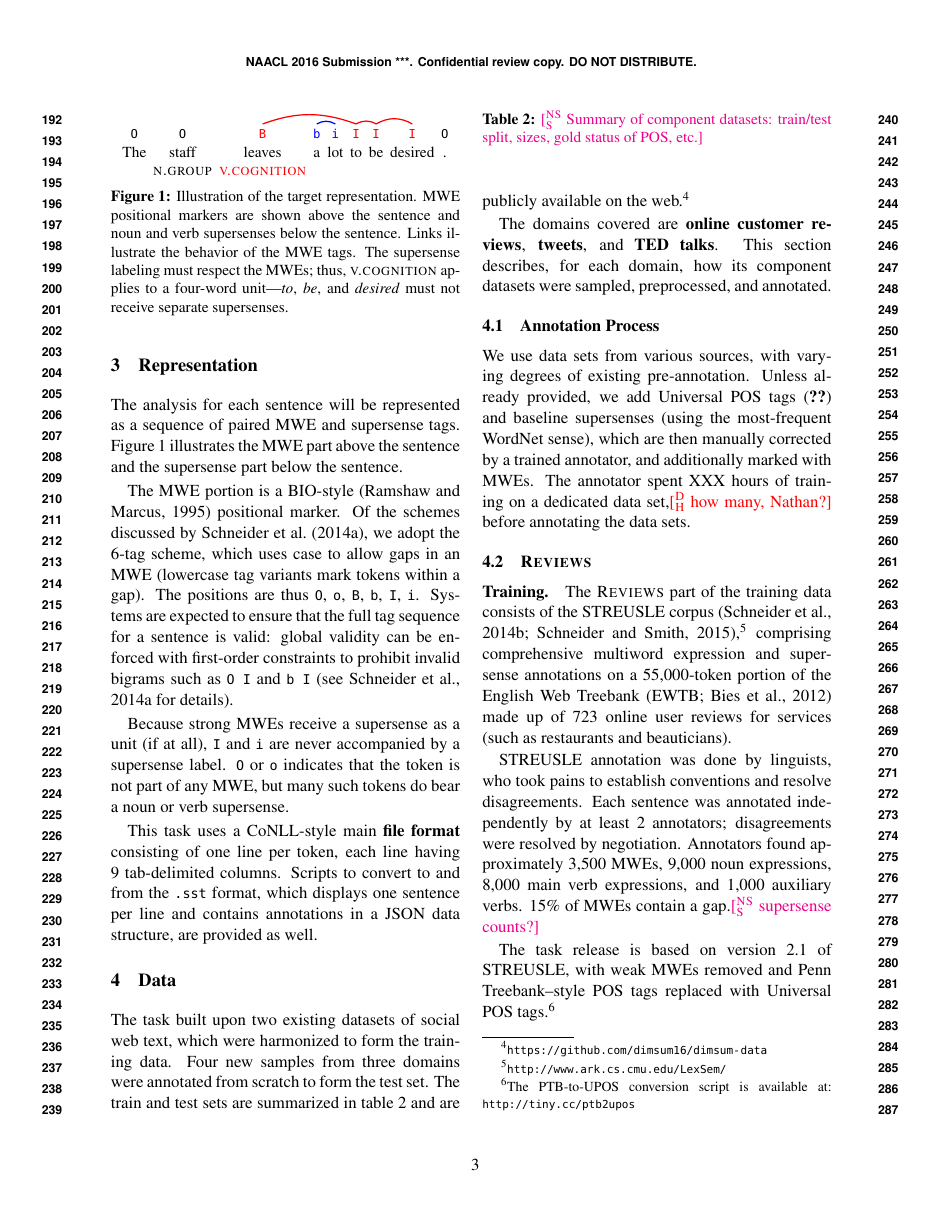
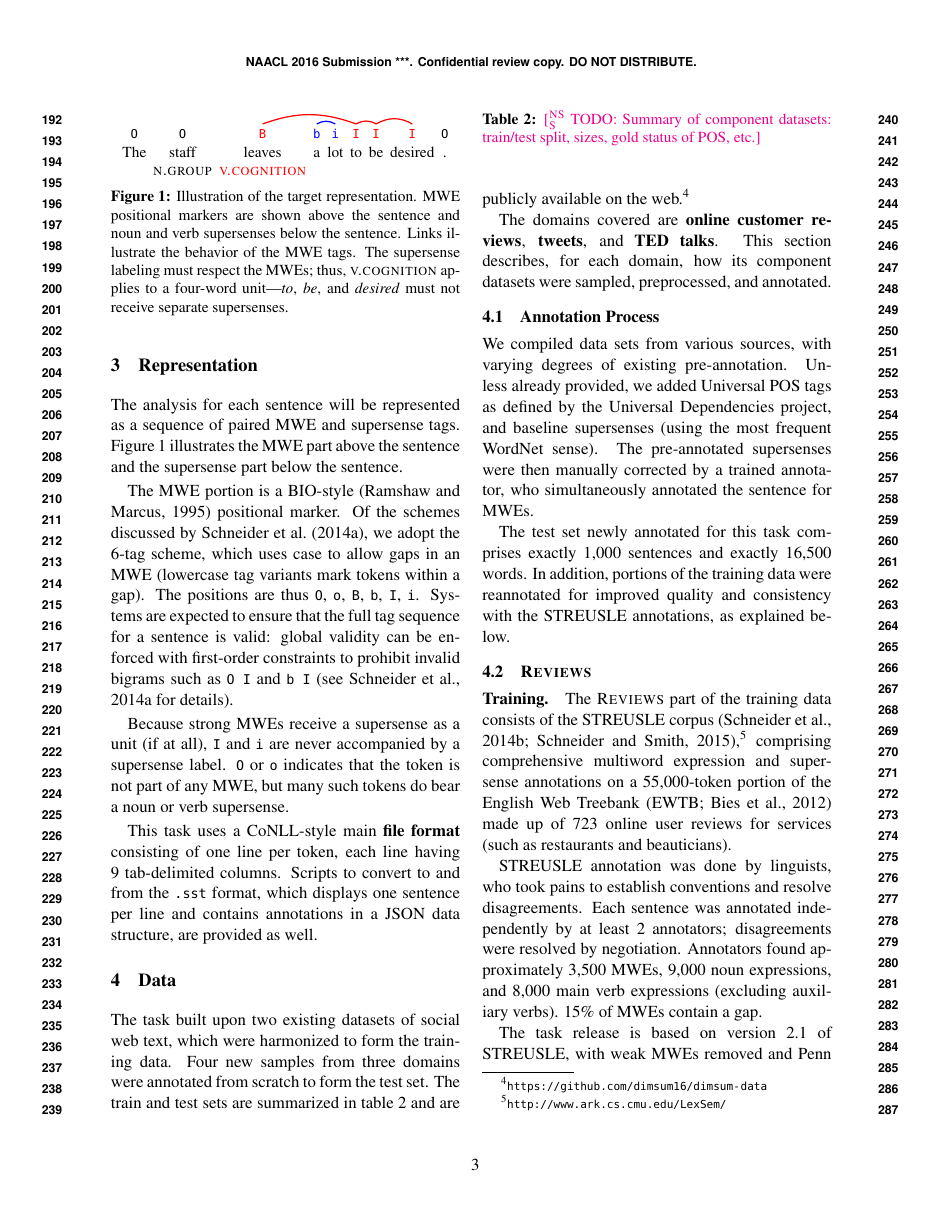
Before and after one commit to dimsum16/dimsum-task-paper, a LaTeX paper (dimsum16.tex): page 3 of 10. Compiled offline with pdfLaTeX.

Commit message:
datasets. hide some outstanding detail questions

```diff
--- a/dimsum16.tex
+++ b/dimsum16.tex
@@ -754,7 +754,7 @@ The train and test sets are summarized in \cref{tbl:datasets}
 and are publicly available on the web.\footnote{\url{https://github.com/dimsum16/dimsum-data}}
 
 \begin{table}
-\caption{\nss{Summary of component datasets: train/test split, sizes, gold status of POS, etc.}}
+\caption{\nss{TODO: Summary of component datasets: train/test split, sizes, gold status of POS, etc.}}
 \label{tbl:datasets}
 \end{table}
 
@@ -807,14 +807,17 @@ Supersense precision and recall are both $1/2$.
 \end{figure*}
 
 \subsection{Annotation Process}
-We use data sets from various sources, with varying degrees of existing pre-annotation.
-Unless already provided, we add Universal POS tags \citep{petrov,nivre}
-and baseline supersenses (using the most-frequent WordNet sense),
-which are then manually corrected by a trained annotator, and additionally marked with MWEs.
-The annotator spent XXX hours of training on a dedicated data set,\dirk{how many, Nathan?}
-before annotating the data sets.
+We compiled data sets from various sources, with varying degrees of existing pre-annotation.
+Unless already provided, we added Universal POS tags as defined by the Universal Dependencies project,
+and baseline supersenses (using the most frequent WordNet sense).
+The pre-annotated supersenses were then manually corrected by a trained annotator,
+who simultaneously annotated the sentence for MWEs.
+\finalversion{\nss{TODO: training time, IAA}The annotator spent XXX hours of training on a dedicated data set,\dirk{how many, Nathan?}
+before annotating the data sets.}
 
-
+The test set newly annotated for this task comprises exactly 1,000 sentences and exactly 16,500 words.
+In addition, portions of the training data were reannotated for improved quality and consistency
+with the STREUSLE annotations, as explained below.\finalversion{\nss{total size of training data?}}
 
 \subsection{\dataset{Reviews}}
 \paragraph{Training.}
@@ -824,9 +827,9 @@ made up of 723~online user reviews for services (such as restaurants and beautic
 
 STREUSLE annotation was done by linguists, who took pains to establish conventions and resolve disagreements.
 Each sentence was annotated independently by at least 2~annotators; disagreements were resolved by negotiation.
-Annotators found approximately 3,500~MWEs, 9,000~noun expressions, 8,000~main verb expressions, and 1,000~auxiliary verbs.\finalversion{\nss{
+Annotators found approximately 3,500~MWEs, 9,000~noun expressions, and 8,000~main verb expressions (excluding auxiliary verbs).\finalversion{\nss{
 (\Cref{tbl:reviews} offers a more detailed breakdown.)}}
-15\% of MWEs contain a gap.\nss{supersense counts?}
+15\% of MWEs contain a gap.
 
 The task release is based on version~2.1 of STREUSLE, with weak MWEs removed
 and Penn Treebank--style POS tags replaced with Universal POS tags.\footnote{The PTB-to-UPOS conversion script is available at:
```
Also changed, not shown: dimsum.bib (+10 -0 lines), dimsum16.tex (22 more changed lines).
